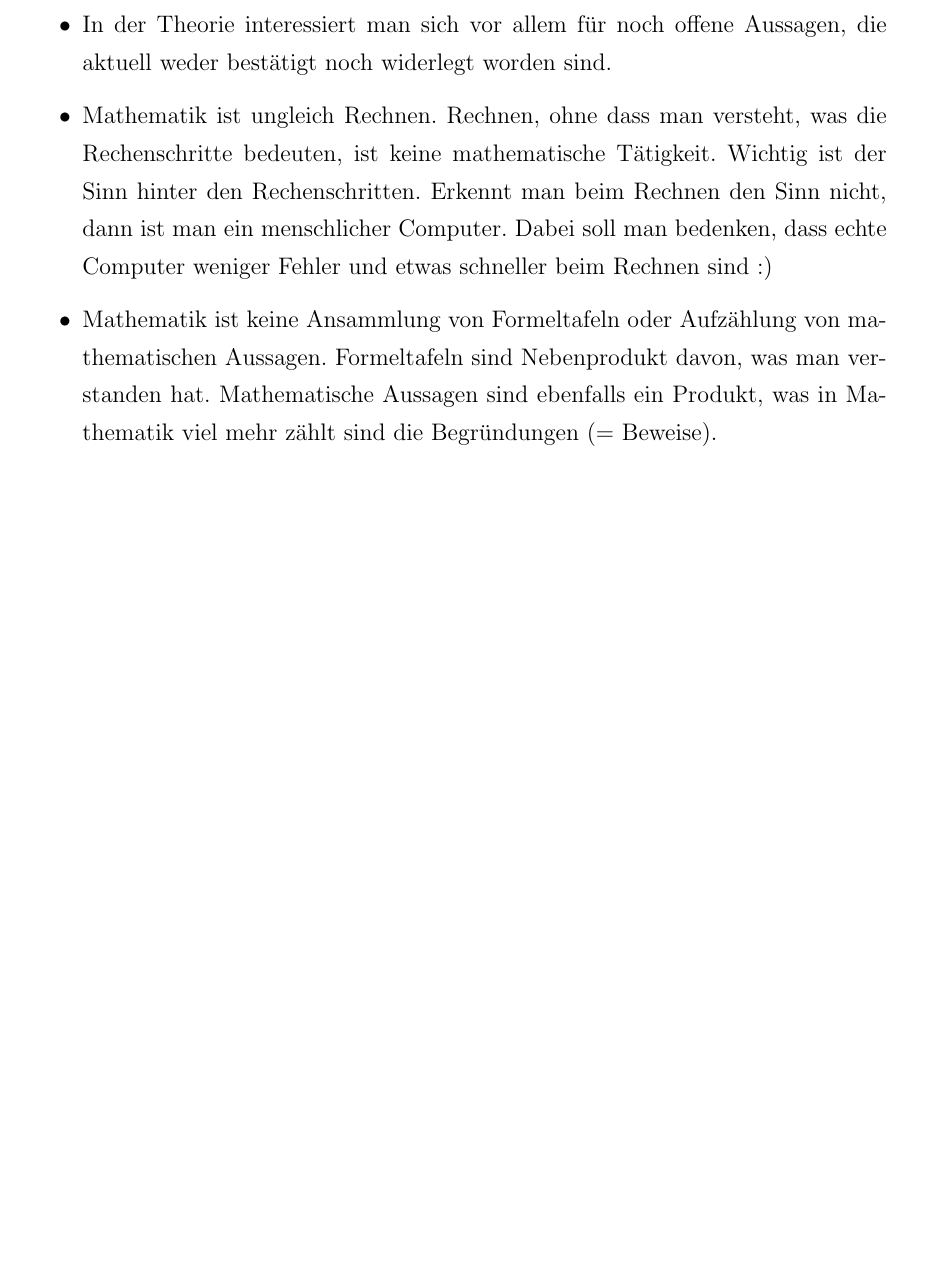
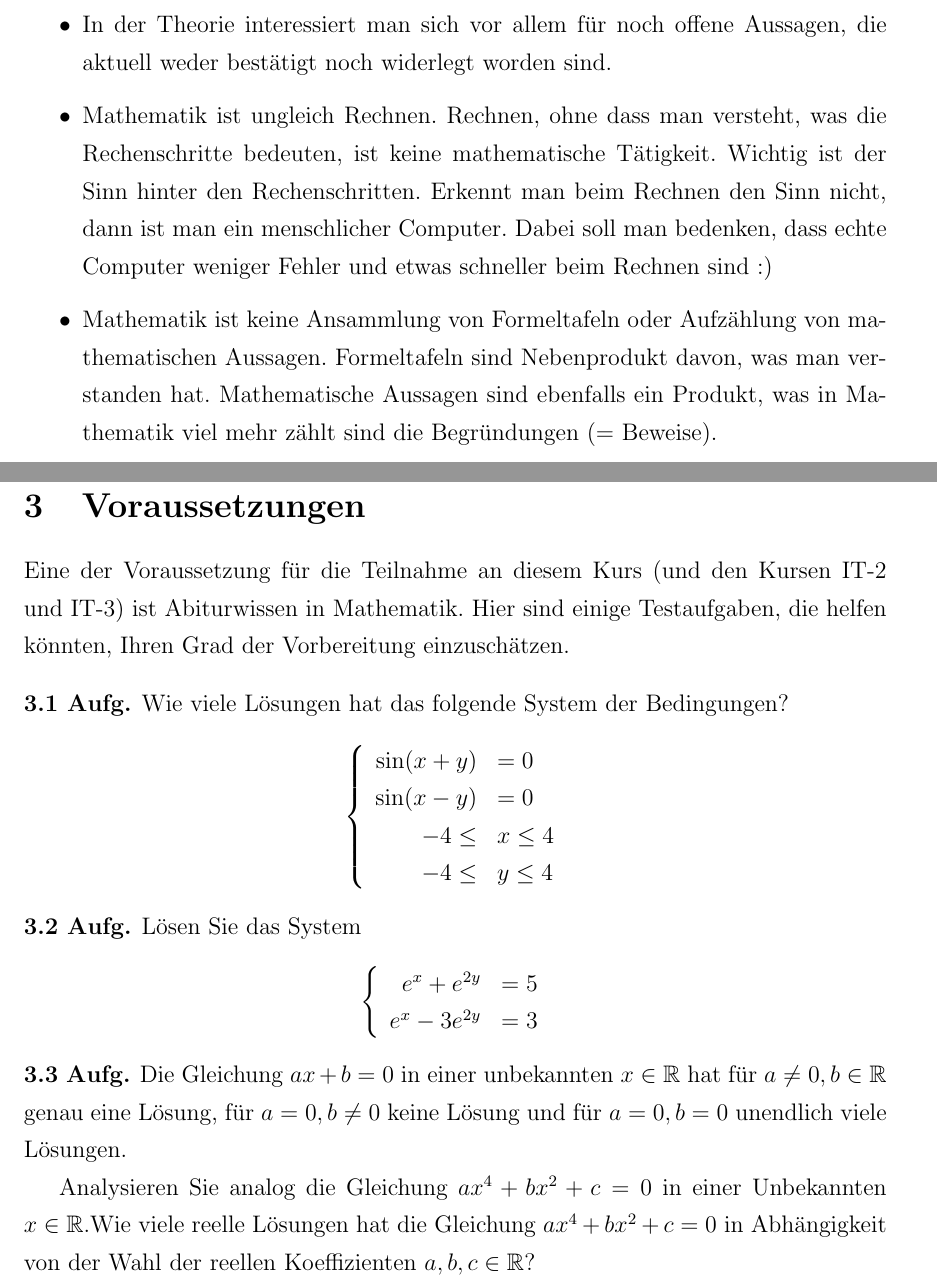
Before and after one commit to gaverkov/it1_diskrete_mathematik, a LaTeX book (Latex/it1.tex, which reads Latex/Prinzipien.tex): part of page 7 of 144 before the commit and two parts of pages 7 and 8 of 145 after it, the two joined at a grey line, cut so that both start at the same text, the shorter picture padded with empty space. Compiled offline with pdfLaTeX.

Commit message:
Einleitung

```diff
--- a/Latex/Prinzipien.tex
+++ b/Latex/Prinzipien.tex
@@ -37,3 +37,38 @@
 		\item Mathematik ist keine Ansammlung von Formeltafeln oder Aufzählung von mathematischen Aussagen. Formeltafeln sind Nebenprodukt davon, was man verstanden hat. Mathematische Aussagen sind ebenfalls ein Produkt, was in Mathematik viel mehr zählt sind die Begründungen ($=$ Beweise).
 	\end{itemize}
 \end{bem}
+
+\section{Voraussetzungen}
+
+Eine der Voraussetzung für die Teilnahme an diesem Kurs (und den Kursen IT-2 und IT-3) ist Abiturwissen in Mathematik. Hier sind einige Testaufgaben, die helfen könnten, Ihren Grad der Vorbereitung einzuschätzen.
+
+\begin{aufg}
+		Wie viele Lösungen hat das folgende System der Bedingungen?
+		\[
+			\left\{
+				\begin{array}{rl}
+						\sin(x+y) & = 0
+						\\ \sin(x-y) & = 0
+						\\ -4 \le & x \le 4
+						\\ -4 \le & y \le 4
+				\end{array}
+				\right.
+		\]
+\end{aufg}
+
+\begin{aufg}
+	Lösen Sie das System
+	\[
+		\left\{
+		\begin{array}{rl}
+			e^x + e^{2y} & = 5
+			\\ e^x - 3 e^{2y} & = 3
+		\end{array} \right.
+	\]
+\end{aufg}
+
+\begin{aufg}
+	Die Gleichung $a x + b =0$ in einer unbekannten $x \in \R$ hat für $a \ne 0, b \in \R$ genau eine Lösung, für $a =0, b \ne 0$ keine Lösung und für $a = 0, b= 0$ unendlich viele Lösungen.
+
+	Analysieren Sie analog die Gleichung $a x^4 + b x^2 + c =0$ in einer Unbekannten $x \in \R$.Wie viele reelle Lösungen hat die Gleichung $a x^4 + b x^2 + c =0$ in Abhängigkeit von der Wahl der reellen Koeffizienten $a,b,c \in \R$?
+\end{aufg}
```
